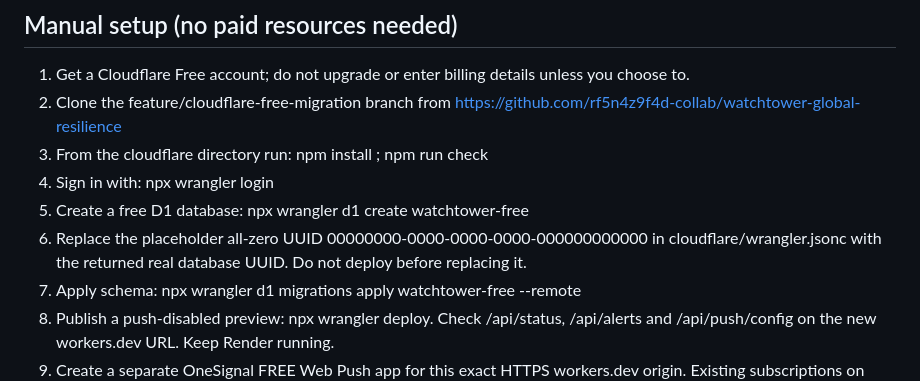
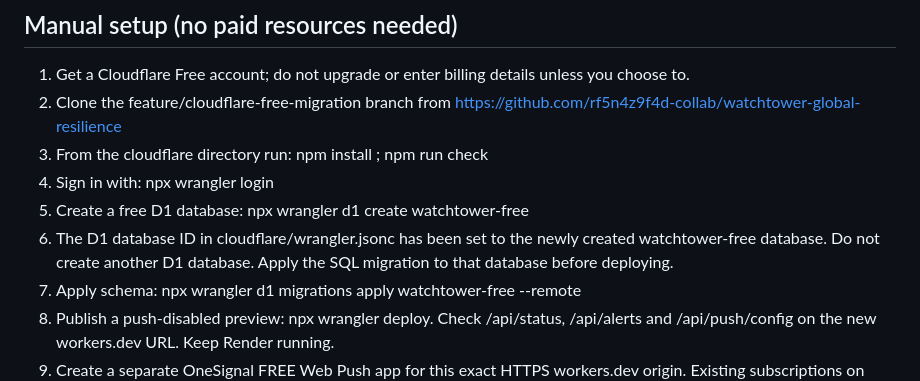
Before and after one commit to rf5n4z9f4d-collab/watchtower-global-resilience, a Markdown page: cloudflare/README.md, the part around the change. GitHub-like rendering.

Commit message:
Update free migration instructions for bound D1 database

```diff
--- a/cloudflare/README.md
+++ b/cloudflare/README.md
@@ -25,7 +25,7 @@ No free platform is an emergency-grade service-level agreement. Keep official go
 3. From the cloudflare directory run: npm install ; npm run check
 4. Sign in with: npx wrangler login
 5. Create a free D1 database: npx wrangler d1 create watchtower-free
-6. Replace the placeholder all-zero UUID 00000000-0000-0000-0000-000000000000 in cloudflare/wrangler.jsonc with the returned real database UUID. Do not deploy before replacing it.
+6. The D1 database ID in cloudflare/wrangler.jsonc has been set to the newly created watchtower-free database. Do not create another D1 database. Apply the SQL migration to that database before deploying.
 7. Apply schema: npx wrangler d1 migrations apply watchtower-free --remote
 8. Publish a push-disabled preview: npx wrangler deploy. Check /api/status, /api/alerts and /api/push/config on the new workers.dev URL. Keep Render running.
 9. Create a separate OneSignal FREE Web Push app for this exact HTTPS workers.dev origin. Existing subscriptions on Render will not transfer across origins.
```
